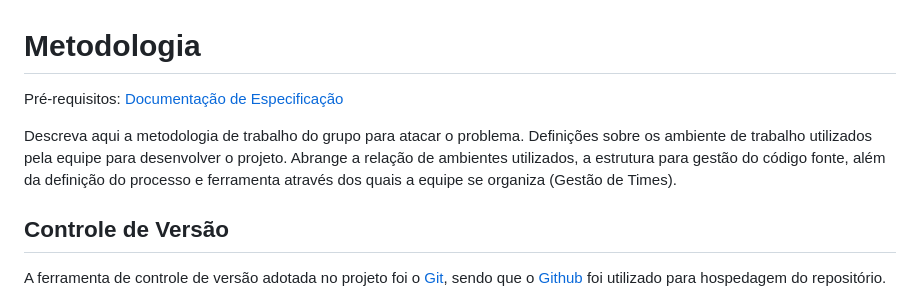
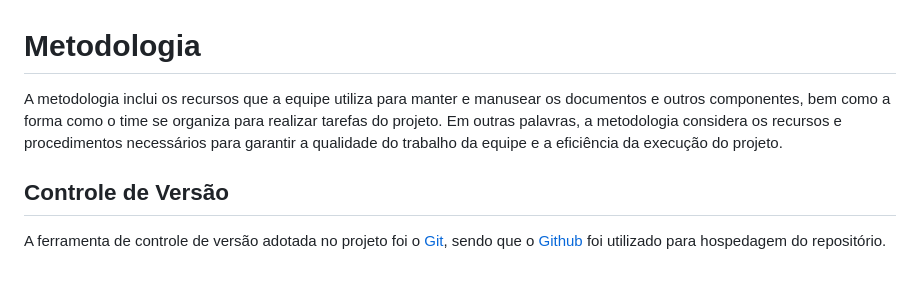
Before and after one commit to ICEI-PUC-Minas-PMV-ADS/pmv-ads-2023-1-e1-proj-web-t2-grupo3alimentos, a Markdown page: docs/03-Metodologia.md, the part around the change printed below. GitHub-like rendering; blank space fills up the shorter version.

```diff
--- a/docs/03-Metodologia.md
+++ b/docs/03-Metodologia.md
@@ -1,9 +1,9 @@
 
 # Metodologia
 
-<span style="color:red">Pré-requisitos: <a href="2-Especificação do Projeto.md"> Documentação de Especificação</a></span>
+A metodologia inclui os recursos que a equipe utiliza para manter e manusear os documentos e outros componentes, bem como a forma como o time se organiza para realizar tarefas do projeto. Em outras palavras, a metodologia considera os recursos e procedimentos necessários para garantir a qualidade do trabalho da equipe e a eficiência da execução do projeto.
 
-Descreva aqui a metodologia de trabalho do grupo para atacar o problema. Definições sobre os ambiente de trabalho utilizados pela  equipe para desenvolver o projeto. Abrange a relação de ambientes utilizados, a estrutura para gestão do código fonte, além da definição do processo e ferramenta através dos quais a equipe se organiza (Gestão de Times).
+
 
 ## Controle de Versão
 
```
Also changed, not shown: other parts of docs/03-Metodologia.md (+28 -36 lines), docs/img/quadrodetarefas.png (added).
